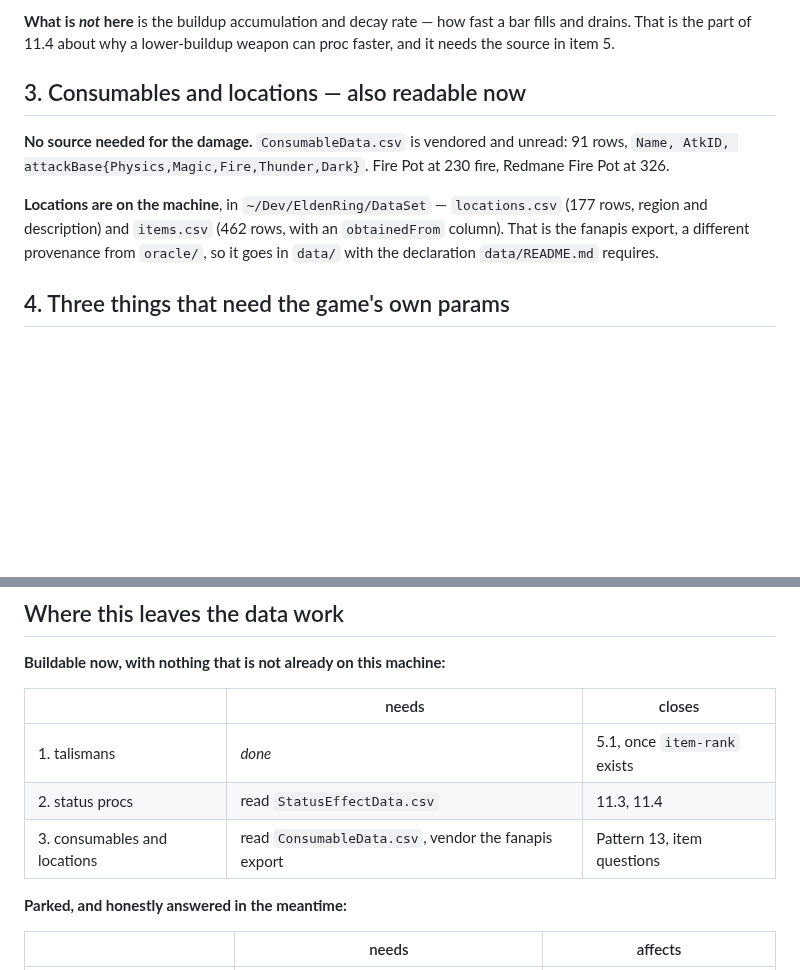
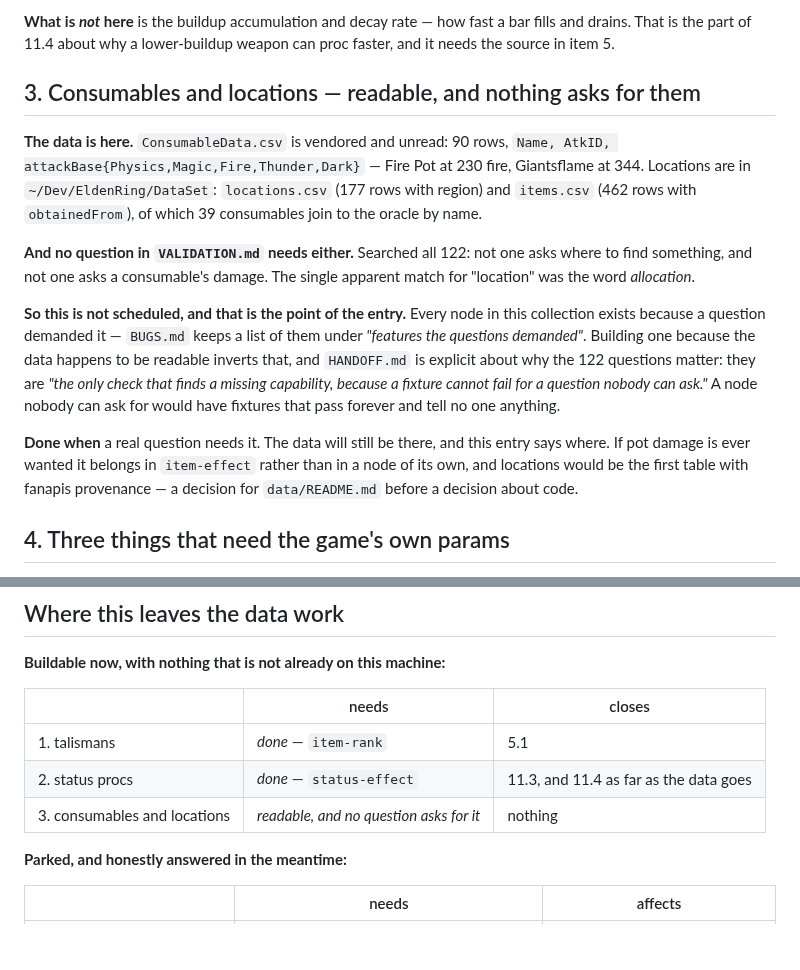
Before and after one commit to mozartdiniz/elden-ring-vouch, a Markdown page: DATA.md, 2 parts joined by grey strips. Drawn GitHub-style; blank space fills up the shorter version.

Commit message:
DATA.md: the third item is readable and nothing asks for it
ConsumableData.csv is vendored and unread — 90 rows of consumable damage, Fire Pot at 230 —
and the fanapis export has locations. I was about to build a node for both because the data
turned out to be reachable.

Searched all 122 questions in VALIDATION.md first. Not one asks where to find something and
not one asks a consumable's damage; the single apparent hit for "location" was the word
allocation.

So it is not scheduled, and that is worth the entry rather than the node. Every node here
exists because a question demanded it — BUGS.md keeps the list under "features the questions
demanded" — and HANDOFF.md says why those questions matter: they are the only check that finds
a missing capability, because a fixture cannot fail for a question nobody can ask. A node
nobody can ask for would have fixtures that pass forever and tell no one anything.

The entry now says where the data is for when a question does want it, that pot damage belongs
in item-effect rather than a node of its own, and that locations would be the first
fanapis-provenance table — a data/README.md decision before a code one.

Co-Authored-By: Claude Opus 5 <noreply@anthropic.com>
Claude-Session: https://claude.ai/code/session_0142Kxxp57JksSeorqJDgJv5

```diff
--- a/DATA.md
+++ b/DATA.md
@@ -96,16 +96,28 @@ it out in the same commit or the battery will score a correct answer as a failur
 drains. That is the part of 11.4 about why a lower-buildup weapon can proc faster, and it needs
 the source in item 5.
 
-## 3. Consumables and locations — also readable now
+## 3. Consumables and locations — readable, and nothing asks for them
 
-**No source needed for the damage.** `ConsumableData.csv` is vendored and unread: 91 rows,
-`Name, AtkID, attackBase{Physics,Magic,Fire,Thunder,Dark}`. Fire Pot at 230 fire, Redmane Fire
-Pot at 326.
+**The data is here.** `ConsumableData.csv` is vendored and unread: 90 rows, `Name, AtkID,
+attackBase{Physics,Magic,Fire,Thunder,Dark}` — Fire Pot at 230 fire, Giantsflame at 344.
+Locations are in `~/Dev/EldenRing/DataSet`: `locations.csv` (177 rows with region) and
+`items.csv` (462 rows with `obtainedFrom`), of which 39 consumables join to the oracle by name.
 
-**Locations are on the machine**, in `~/Dev/EldenRing/DataSet` — `locations.csv` (177 rows,
-region and description) and `items.csv` (462 rows, with an `obtainedFrom` column). That is the
-fanapis export, a different provenance from `oracle/`, so it goes in `data/` with the
-declaration `data/README.md` requires.
+**And no question in `VALIDATION.md` needs either.** Searched all 122: not one asks where to
+find something, and not one asks a consumable's damage. The single apparent match for
+"location" was the word *allocation*.
+
+**So this is not scheduled, and that is the point of the entry.** Every node in this collection
+exists because a question demanded it — `BUGS.md` keeps a list of them under *"features the
+questions demanded"*. Building one because the data happens to be readable inverts that, and
+`HANDOFF.md` is explicit about why the 122 questions matter: they are *"the only check that
+finds a missing capability, because a fixture cannot fail for a question nobody can ask."* A
+node nobody can ask for would have fixtures that pass forever and tell no one anything.
+
+**Done when** a real question needs it. The data will still be there, and this entry says where.
+If pot damage is ever wanted it belongs in `item-effect` rather than in a node of its own, and
+locations would be the first table with fanapis provenance — a decision for `data/README.md`
+before a decision about code.
 
 ## 4. Three things that need the game's own params
 
@@ -142,9 +154,9 @@ which is a decision about what this collection is willing to publish.
 
 | | needs | closes |
 |---|---|---|
-| 1. talismans | *done* | 5.1, once `item-rank` exists |
-| 2. status procs | read `StatusEffectData.csv` | 11.3, 11.4 |
-| 3. consumables and locations | read `ConsumableData.csv`, vendor the fanapis export | Pattern 13, item questions |
+| 1. talismans | *done* — `item-rank` | 5.1 |
+| 2. status procs | *done* — `status-effect` | 11.3, and 11.4 as far as the data goes |
+| 3. consumables and locations | *readable, and no question asks for it* | nothing |
 
 **Parked, and honestly answered in the meantime:**
 
```
